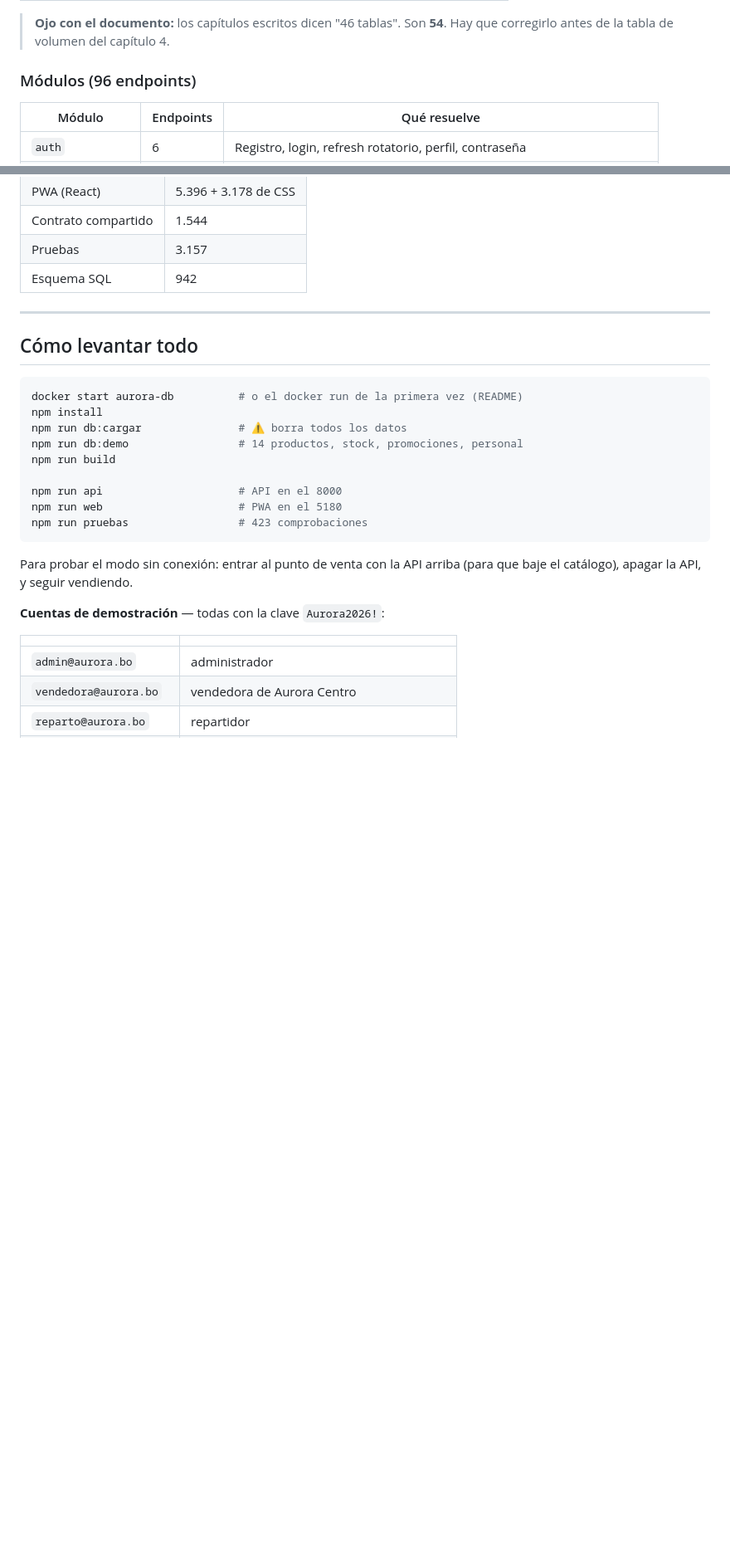
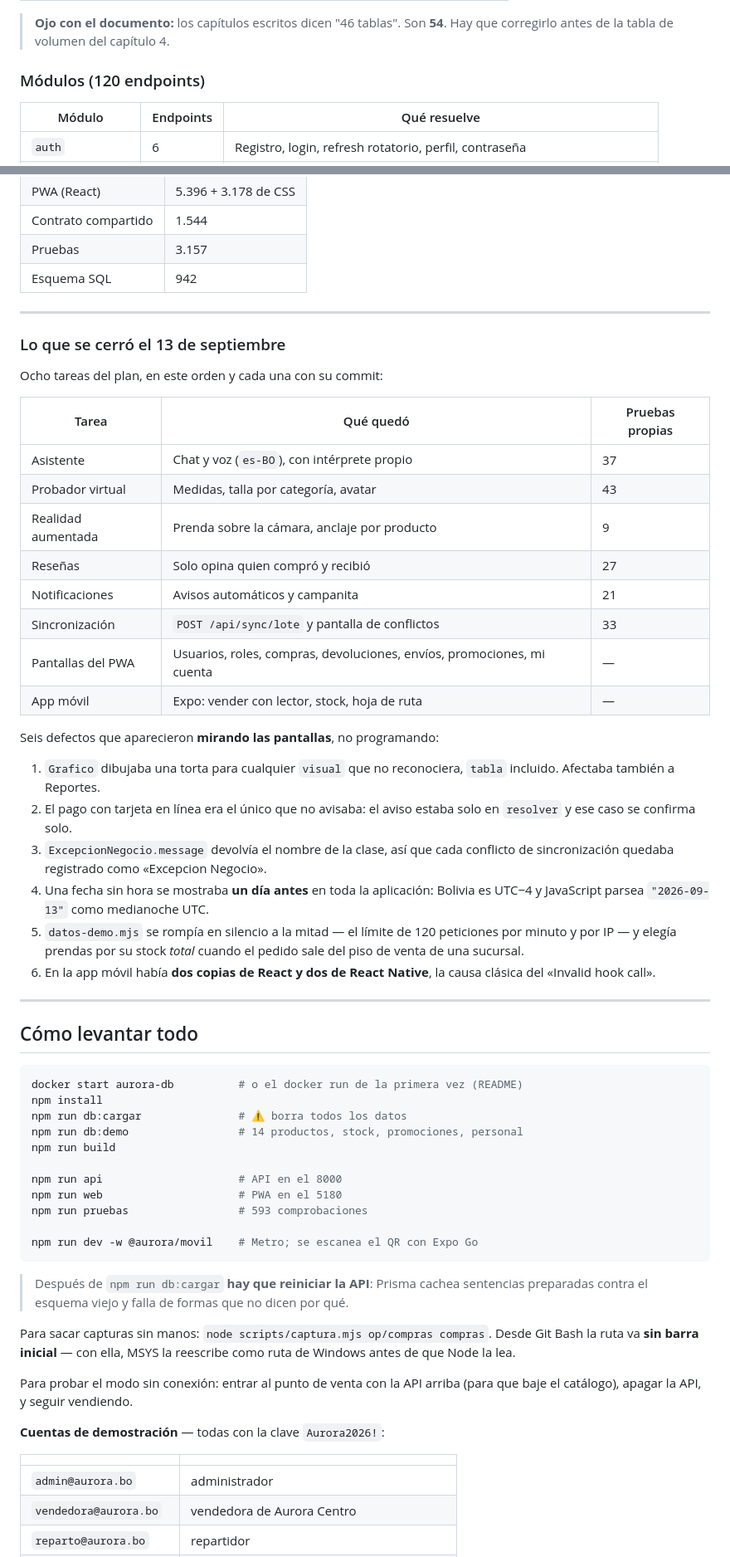
Before and after one commit to santiagoarteaga0704/Aurora, a Markdown page: ESTADO.md, 2 parts joined by grey strips. Shown at 83% size. Rendered like a GitHub page; blank space fills up the shorter version.

````diff
--- a/ESTADO.md
+++ b/ESTADO.md
@@ -74,7 +76,7 @@ Las 8 plantillas de reporte se reescribieron a mano
 > **Ojo con el documento:** los capítulos escritos dicen "46 tablas". Son **54**.
 > Hay que corregirlo antes de la tabla de volumen del capítulo 4.
 
-### Módulos (96 endpoints)
+### Módulos (120 endpoints)
 
 | Módulo | Endpoints | Qué resuelve |
 |---|---|---|
@@ -189,6 +196,39 @@ personal punto de venta, inventario con ajuste, pedidos, caja y catálogo.
 
 ---
 
+### Lo que se cerró el 13 de septiembre
+
+Ocho tareas del plan, en este orden y cada una con su commit:
+
+| Tarea | Qué quedó | Pruebas propias |
+|---|---|---|
+| Asistente | Chat y voz (`es-BO`), con intérprete propio | 37 |
+| Probador virtual | Medidas, talla por categoría, avatar | 43 |
+| Realidad aumentada | Prenda sobre la cámara, anclaje por producto | 9 |
+| Reseñas | Solo opina quien compró y recibió | 27 |
+| Notificaciones | Avisos automáticos y campanita | 21 |
+| Sincronización | `POST /api/sync/lote` y pantalla de conflictos | 33 |
+| Pantallas del PWA | Usuarios, roles, compras, devoluciones, envíos, promociones, mi cuenta | — |
+| App móvil | Expo: vender con lector, stock, hoja de ruta | — |
+
+Seis defectos que aparecieron **mirando las pantallas**, no programando:
+
+1. `Grafico` dibujaba una torta para cualquier `visual` que no reconociera,
+   `tabla` incluido. Afectaba también a Reportes.
+2. El pago con tarjeta en línea era el único que no avisaba: el aviso estaba
+   solo en `resolver` y ese caso se confirma solo.
+3. `ExcepcionNegocio.message` devolvía el nombre de la clase, así que cada
+   conflicto de sincronización quedaba registrado como «Excepcion Negocio».
+4. Una fecha sin hora se mostraba **un día antes** en toda la aplicación:
+   Bolivia es UTC−4 y JavaScript parsea `"2026-09-13"` como medianoche UTC.
+5. `datos-demo.mjs` se rompía en silencio a la mitad — el límite de 120
+   peticiones por minuto y por IP — y elegía prendas por su stock *total*
+   cuando el pedido sale del piso de venta de una sucursal.
+6. En la app móvil había **dos copias de React y dos de React Native**, la causa
+   clásica del «Invalid hook call».
+
+---
+
 ## Cómo levantar todo
 
 ```bash
@@ -200,8 +240,18 @@ npm run build
 
 npm run api                     # API en el 8000
 npm run web                     # PWA en el 5180
-npm run pruebas                 # 423 comprobaciones
+npm run pruebas                 # 593 comprobaciones
+
+npm run dev -w @aurora/movil    # Metro; se escanea el QR con Expo Go
 ```
+
+> Después de `npm run db:cargar` **hay que reiniciar la API**: Prisma cachea
+> sentencias preparadas contra el esquema viejo y falla de formas que no dicen
+> por qué.
+
+Para sacar capturas sin manos: `node scripts/captura.mjs op/compras compras`.
+Desde Git Bash la ruta va **sin barra inicial** — con ella, MSYS la reescribe
+como ruta de Windows antes de que Node la lea.
 
 Para probar el modo sin conexión: entrar al punto de venta con la API arriba
 (para que baje el catálogo), apagar la API, y seguir vendiendo.
````
Also changed, not shown: other parts of ESTADO.md (+66 -32 lines).
